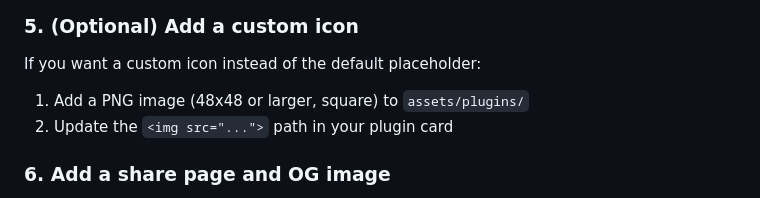
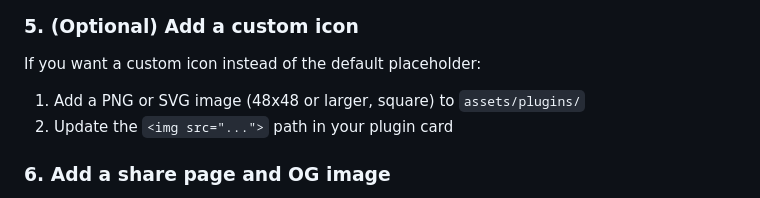
Before and after one commit to spesmilo/electrum-plugins-website, a Markdown page: CONTRIBUTING.md, the part around one of its changes. Rendered like a GitHub page.

```diff
--- a/CONTRIBUTING.md
+++ b/CONTRIBUTING.md
@@ -65,7 +65,7 @@ For example, a CLI-only plugin would use `<span class="badge badge-cli">CLI</spa
 
 If you want a custom icon instead of the default placeholder:
 
-1. Add a PNG image (48x48 or larger, square) to `assets/plugins/`
+1. Add a PNG or SVG image (48x48 or larger, square) to `assets/plugins/`
 2. Update the `<img src="...">` path in your plugin card
 
 ### 6. Add a share page and OG image
```
Also changed, not shown: other parts of CONTRIBUTING.md (+1 -1 lines).
